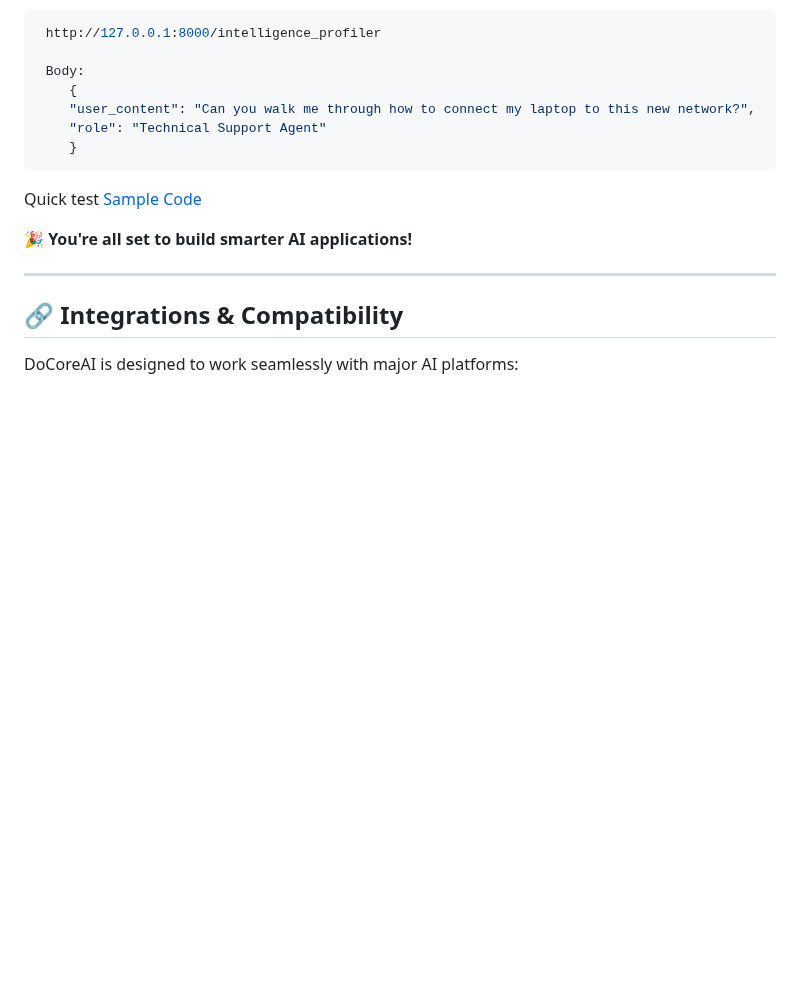
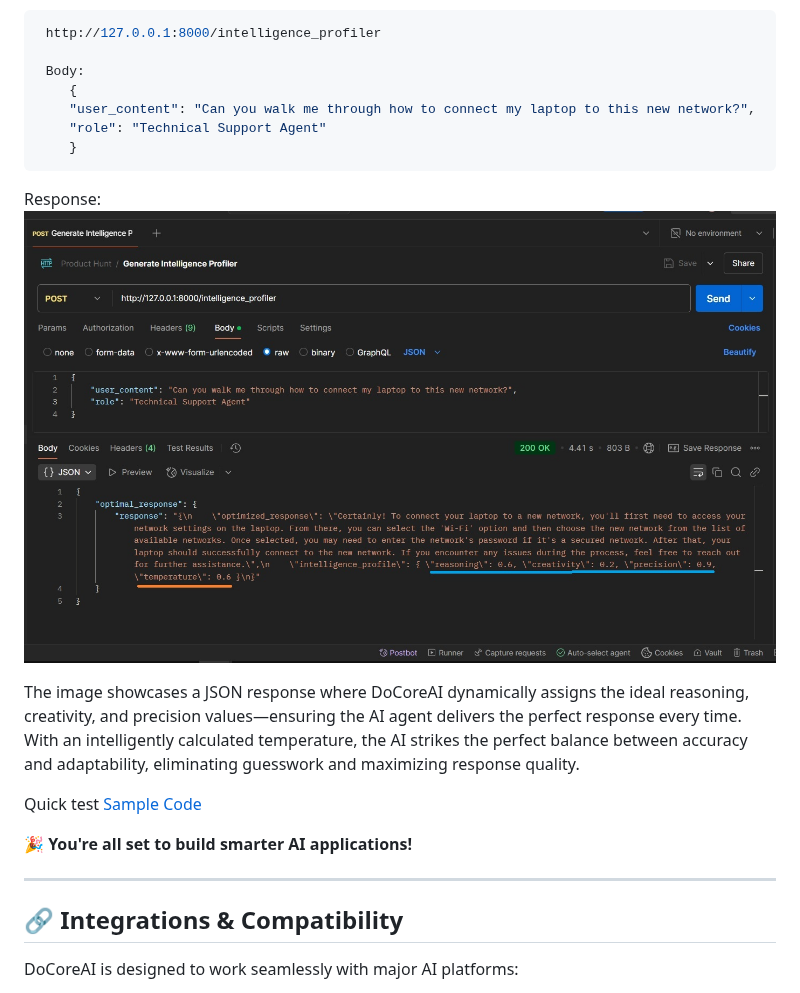
Before and after one commit to SajiJohnMiranda/DoCoreAI, a Markdown page: README.md, the part around the change. GitHub-like rendering; blank space fills up the shorter version.

Commit message:
added json response image content

````diff
--- a/README.md
+++ b/README.md
@@ -199,6 +199,11 @@ uvicorn api.main:app
     "role": "Technical Support Agent"
     }
 ```
+Response:
+![DoCoreAI Response](https://github.com/SajiJohnMiranda/DoCoreAI/blob/main/assets/DoCoreAI-json-response-temperature.jpg)
+
+The image showcases a JSON response where DoCoreAI dynamically assigns the ideal reasoning, creativity, and precision values—ensuring the AI agent delivers the perfect response every time. With an intelligently calculated temperature, the AI strikes the perfect balance between accuracy and adaptability, eliminating guesswork and maximizing response quality.
+
 Quick test [Sample Code](https://github.com/SajiJohnMiranda/DoCoreAI/tree/main/tests/Quick%20Test)
 
 🎉 **You're all set to build smarter AI applications!**
````
